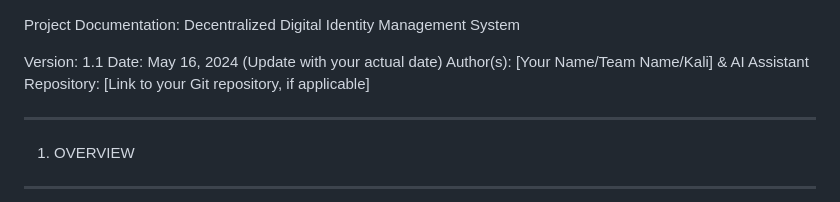
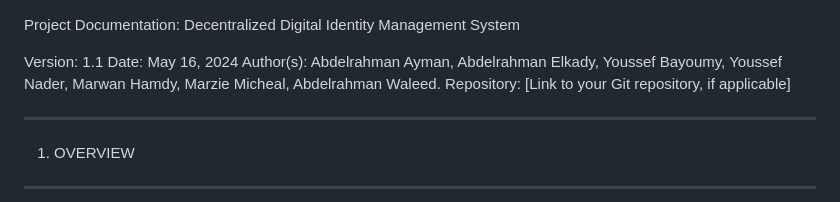
Before and after one commit to didi-09/DigitalIDentity, a Markdown page: README.md, the part around the change. Drawn GitHub-style.

```diff
--- a/README.md
+++ b/README.md
@@ -3,8 +3,8 @@ Project Documentation: Decentralized Digital Identity Management System
 
 
 Version: 1.1
-Date: May 16, 2024 (Update with your actual date)
-Author(s): [Your Name/Team Name/Kali] & AI Assistant
+Date: May 16, 2024
+Author(s): Abdelrahman Ayman, Abdelrahman Elkady, Youssef Bayoumy, Youssef Nader, Marwan Hamdy, Marzie Micheal, Abdelrahman Waleed.
 Repository: [Link to your Git repository, if applicable]
 
 --------------------------------------------------------------------------------
```
